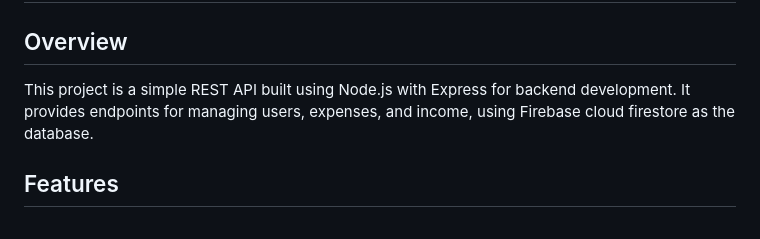
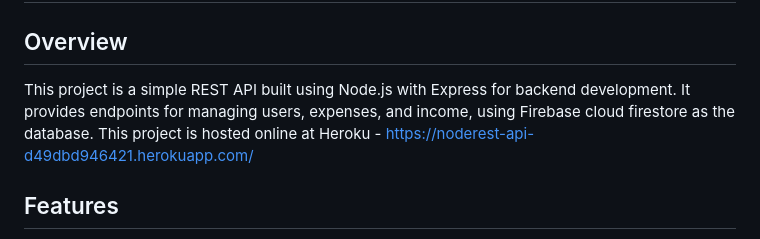
Before and after one commit to Dipti-gogoi/NodeAssignment, a Markdown page: README.md, the part around the change. GitHub-like rendering.

```diff
--- a/README.md
+++ b/README.md
@@ -1,7 +1,7 @@
  # A simple REST API using Node.js with Express and Cloud Firestore
 
 ## Overview
-This project is a simple REST API built using Node.js with Express for backend development. It provides endpoints for managing users, expenses, and income, using Firebase cloud firestore as the database.
+This project is a simple REST API built using Node.js with Express for backend development. It provides endpoints for managing users, expenses, and income, using Firebase cloud firestore as the database. This project is hosted online at Heroku - https://noderest-api-d49dbd946421.herokuapp.com/
 
 ## Features
 
```
